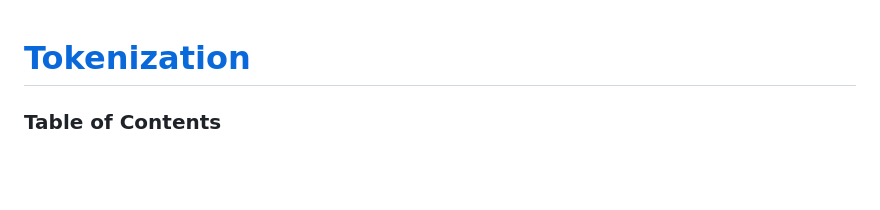
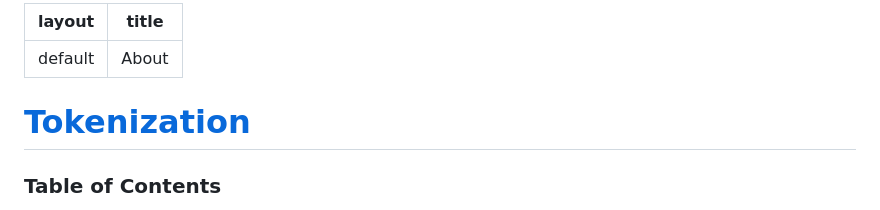
Before and after one commit to misbahsy/KarpathyLLMChallenge, a Markdown page: docs/TokenizationLLMChallenge.md, the part around the change. Rendered like a GitHub page; blank space fills up the shorter version.

```diff
--- a/docs/TokenizationLLMChallenge.md
+++ b/docs/TokenizationLLMChallenge.md
@@ -1,3 +1,8 @@
+---
+layout: default
+title: About
+---
+
 # [Tokenization](https://www.youtube.com/watch?v=zduSFxRajkE)
 
 ### Table of Contents
```
